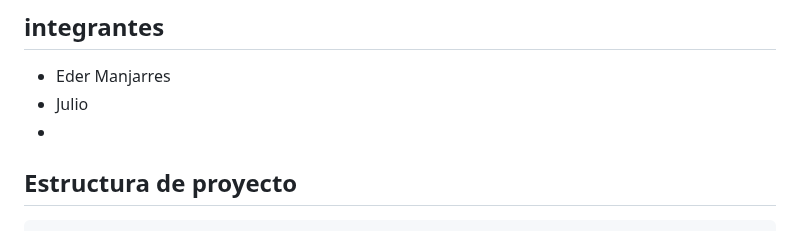
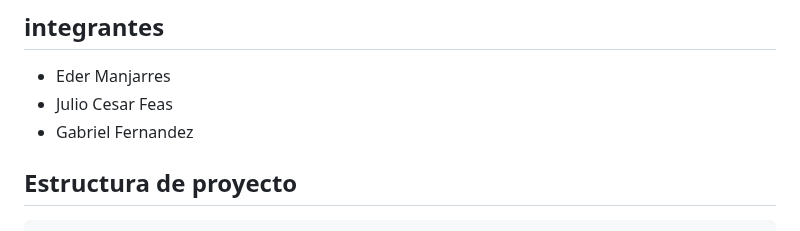
Before and after one commit to emantho/LibreriaCaC, a Markdown page: README.md, the part around the change. Drawn GitHub-style.

```diff
--- a/README.md
+++ b/README.md
@@ -9,8 +9,8 @@ Este proyecto Django tiene como objetivo proporcionar una solución simple y efi
 
 ## integrantes
 * Eder Manjarres
-* Julio
-*
+* Julio Cesar Feas
+* Gabriel Fernandez
 
 
 ## Estructura de proyecto
```
